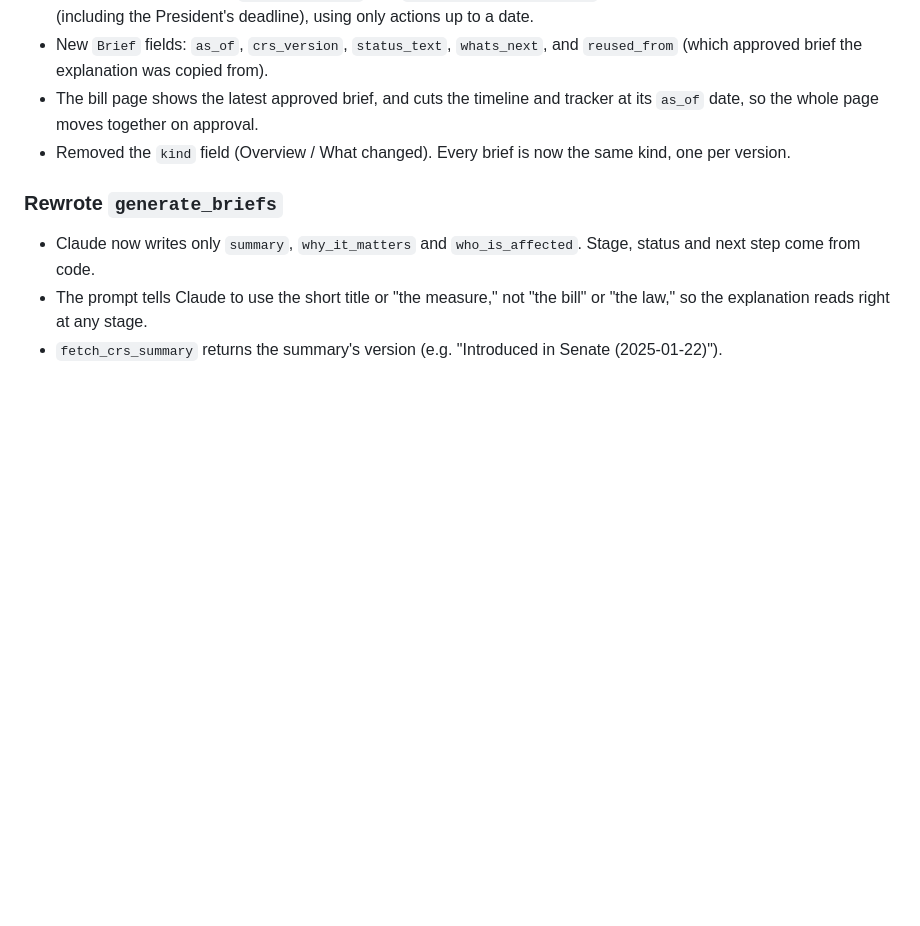
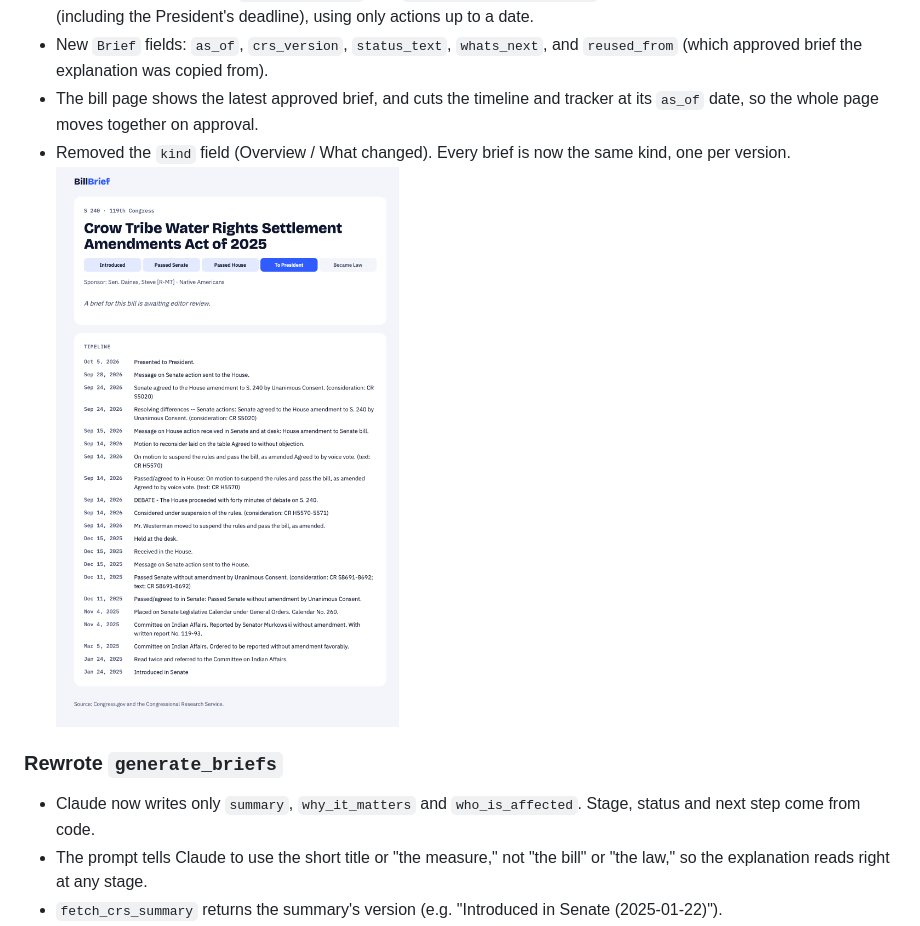
Before and after one commit to aqcunningham/BillBrief, a Markdown page: NOTES.md, the part around the change. GitHub-like rendering; pictures changed too: docs/images/s240brief.png (added); blank space fills up the shorter version.

Commit message:
added img of current brief into notes

```diff
--- a/NOTES.md
+++ b/NOTES.md
@@ -20,7 +20,7 @@ AI-powered congressional bill tracker + HTML newsletter.
 - New `Brief` fields: `as_of`, `crs_version`, `status_text`, `whats_next`, and `reused_from` (which approved brief the explanation was copied from).
 - The bill page shows the latest approved brief, and cuts the timeline and tracker at its `as_of` date, so the whole page moves together on approval.
 - Removed the `kind` field (Overview / What changed). Every brief is now the same kind, one per version.
-
+![s240 brief pre-edit](docs/images/s240brief.png)
 ### Rewrote `generate_briefs`
 - Claude now writes only `summary`, `why_it_matters` and `who_is_affected`. Stage, status and next step come from code.
 - The prompt tells Claude to use the short title or "the measure," not "the bill" or "the law," so the explanation reads right at any stage.
```
